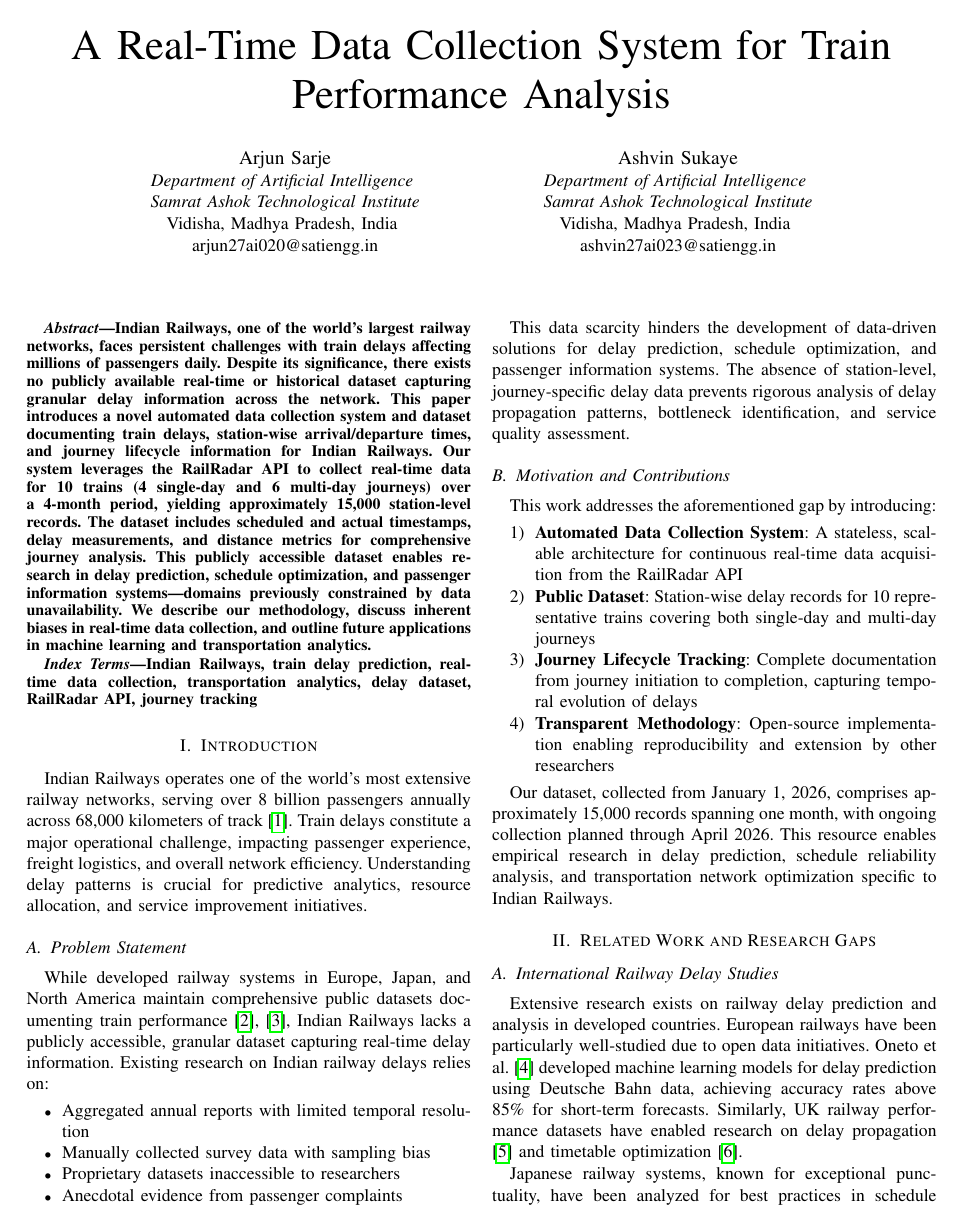
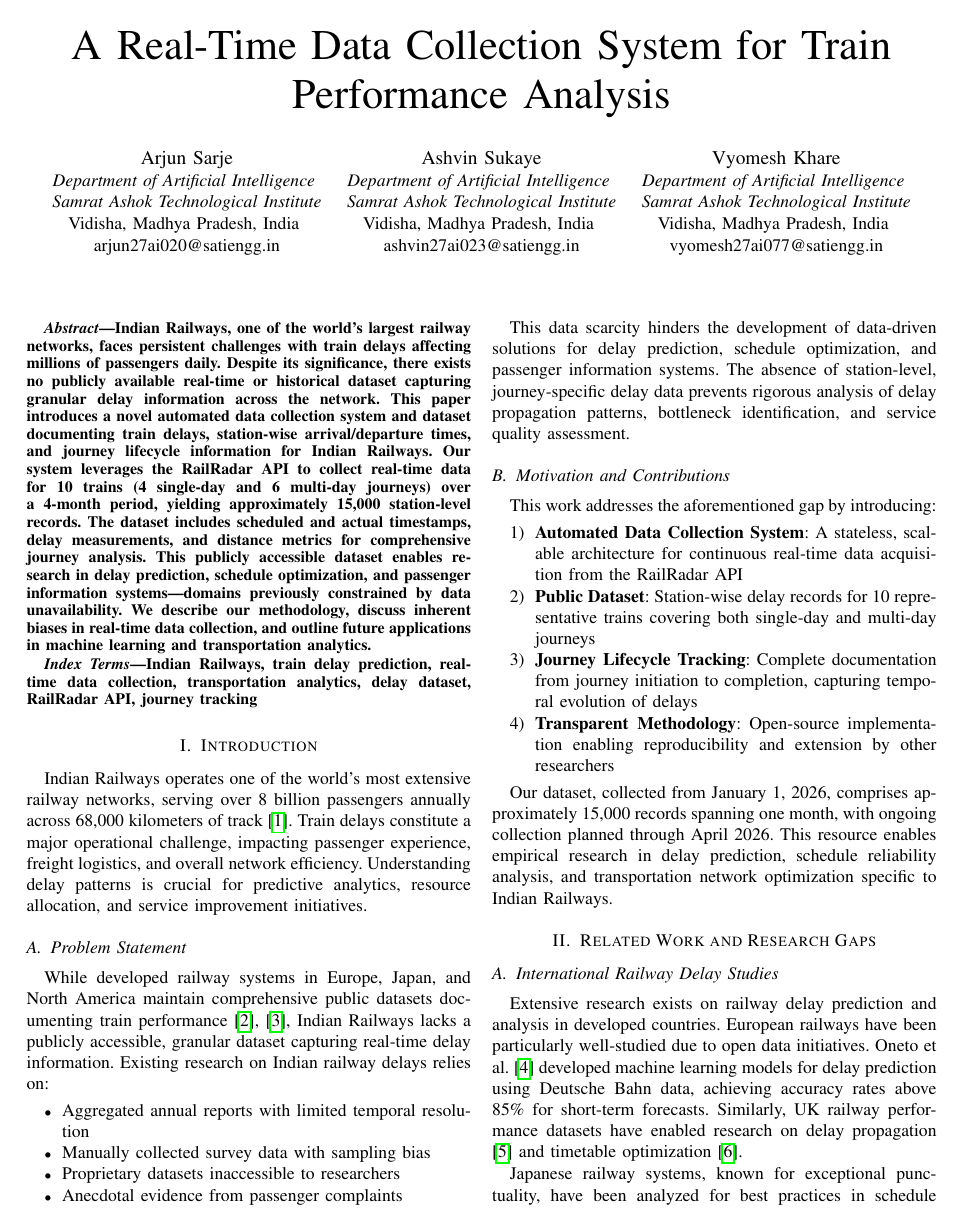
Before and after one commit to Ashvin755/Data-Centric-Train-Delay-Prediction-and-Propagation-Analytics, a LaTeX paper (docs/paper_ieee.tex): page 1 of 6. Compiled offline with pdfLaTeX.

Commit message:
Add author Vyomesh Khare to IEEE paper
Added author information for Vyomesh Khare to the paper.

```diff
--- a/docs/paper_ieee.tex
+++ b/docs/paper_ieee.tex
@@ -29,7 +29,14 @@ arjun27ai020@satiengg.in}
 \textit{Samrat Ashok Technological Institute}\\
 Vidisha, Madhya Pradesh, India \\
 ashvin27ai023@satiengg.in}
+\and
+\IEEEauthorblockN{Vyomesh Khare}
+\IEEEauthorblockA{\textit{Department of Artificial Intelligence} \\
+\textit{Samrat Ashok Technological Institute}\\
+Vidisha, Madhya Pradesh, India \\
+vyomesh27ai077@satiengg.in}
 }
+
 
 \maketitle
 
```
